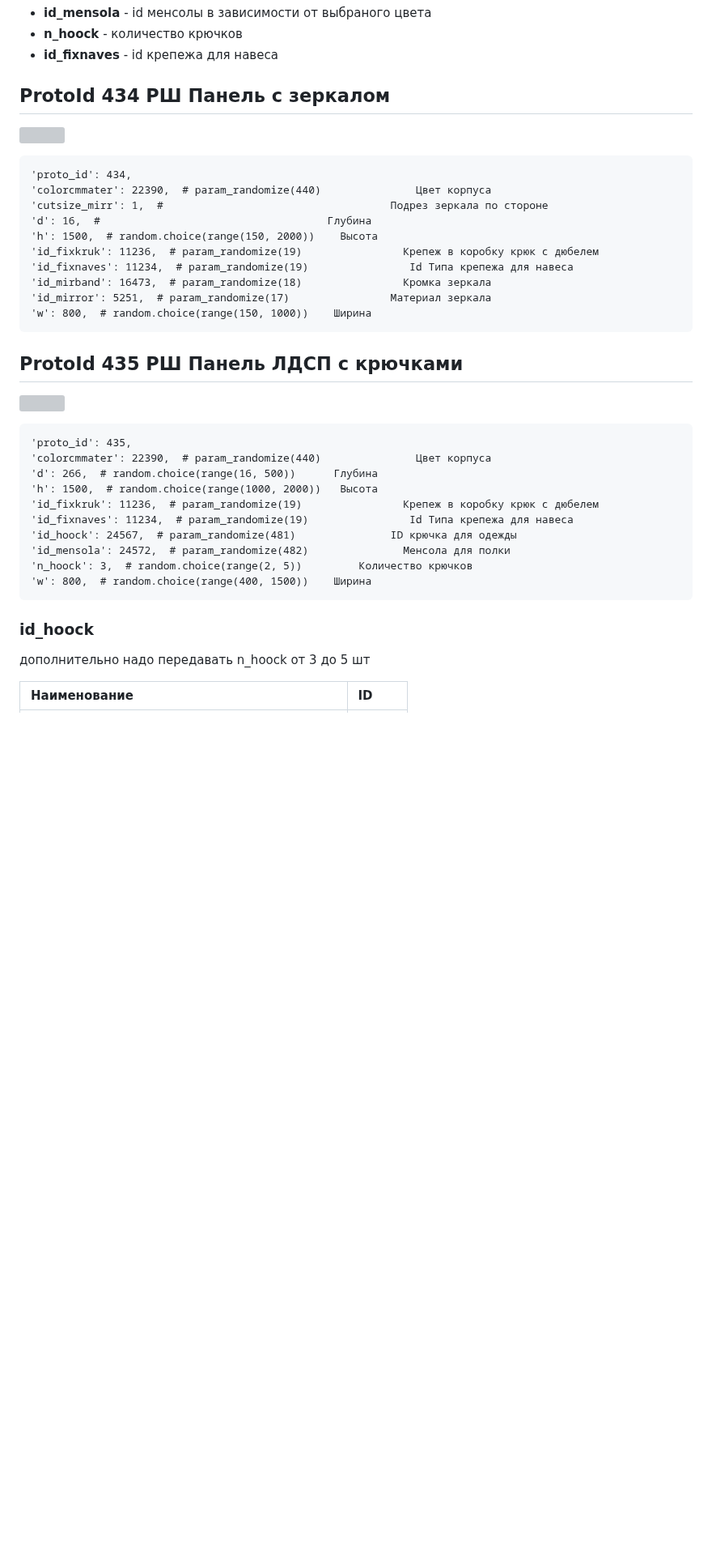
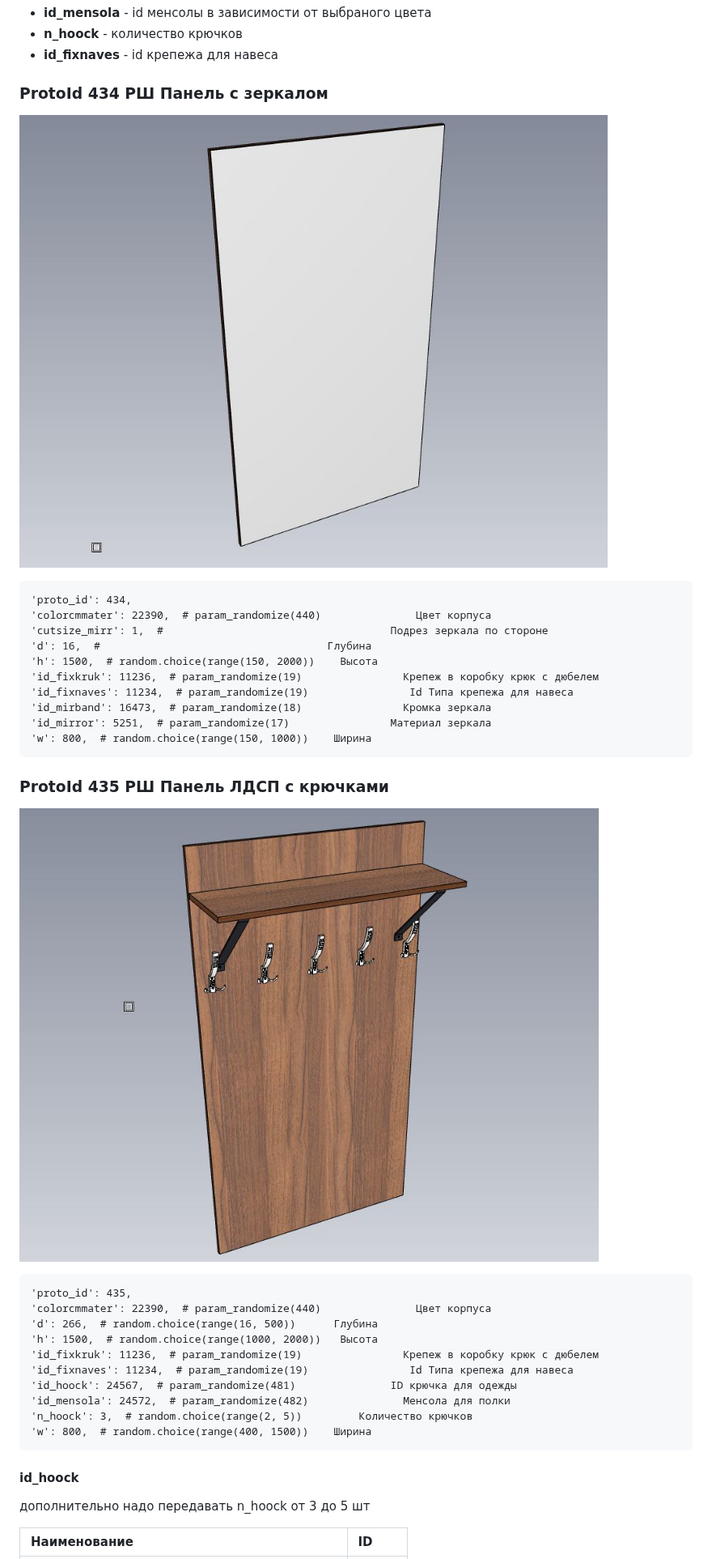
Before and after one commit to AlexandrDragunkin/arparmcatalog, a Markdown page: ParamCatalog.md, the part around one of its changes. Shown at 81% size. Rendered like a GitHub page; blank space fills up the shorter version; grey boxes are pictures that could not be loaded.

```diff
--- a/ParamCatalog.md
+++ b/ParamCatalog.md
@@ -487,9 +487,9 @@
 - **n_hoock** - количество крючков
 - **id_fixnaves** - id крепежа для навеса
 
-## ProtoId 434  РШ Панель с зеркалом
+### ProtoId 434  РШ Панель с зеркалом
 
-![](./Pictures/WallPanels/MirrPanel.jpg)
+![mirrpan](./Pictures/wallpanels/mirrpan.jpg)
 
     'proto_id': 434,
     'colorcmmater': 22390,  # param_randomize(440)               Цвет корпуса
@@ -502,9 +502,9 @@
     'id_mirror': 5251,  # param_randomize(17)                Материал зеркала
     'w': 800,  # random.choice(range(150, 1000))    Ширина
 
-## ProtoId 435  РШ Панель ЛДСП с крючками
+### ProtoId 435  РШ Панель ЛДСП с крючками
 
-![](./Pictures/WallPanels/HooksPanel.jpg)
+![hookspan](./Pictures/wallpanels/hookspan.jpg)
 
     'proto_id': 435,
     'colorcmmater': 22390,  # param_randomize(440)               Цвет корпуса
@@ -517,7 +517,7 @@
     'n_hoock': 3,  # random.choice(range(2, 5))         Количество крючков
     'w': 800,  # random.choice(range(400, 1500))    Ширина
 
-### id_hoock
+#### id_hoock
 
 дополнительно надо передавать n_hoock от 3 до 5 шт
 
```
Also changed, not shown: other parts of ParamCatalog.md (+48 -48 lines), Pictures/wallpanels/hookspan.jpg (renamed from Pictures/WallPanels/HooksPAnel.jpg), Pictures/wallpanels/mirrpan.jpg (renamed from Pictures/WallPanels/MirrPAnel.jpg).
